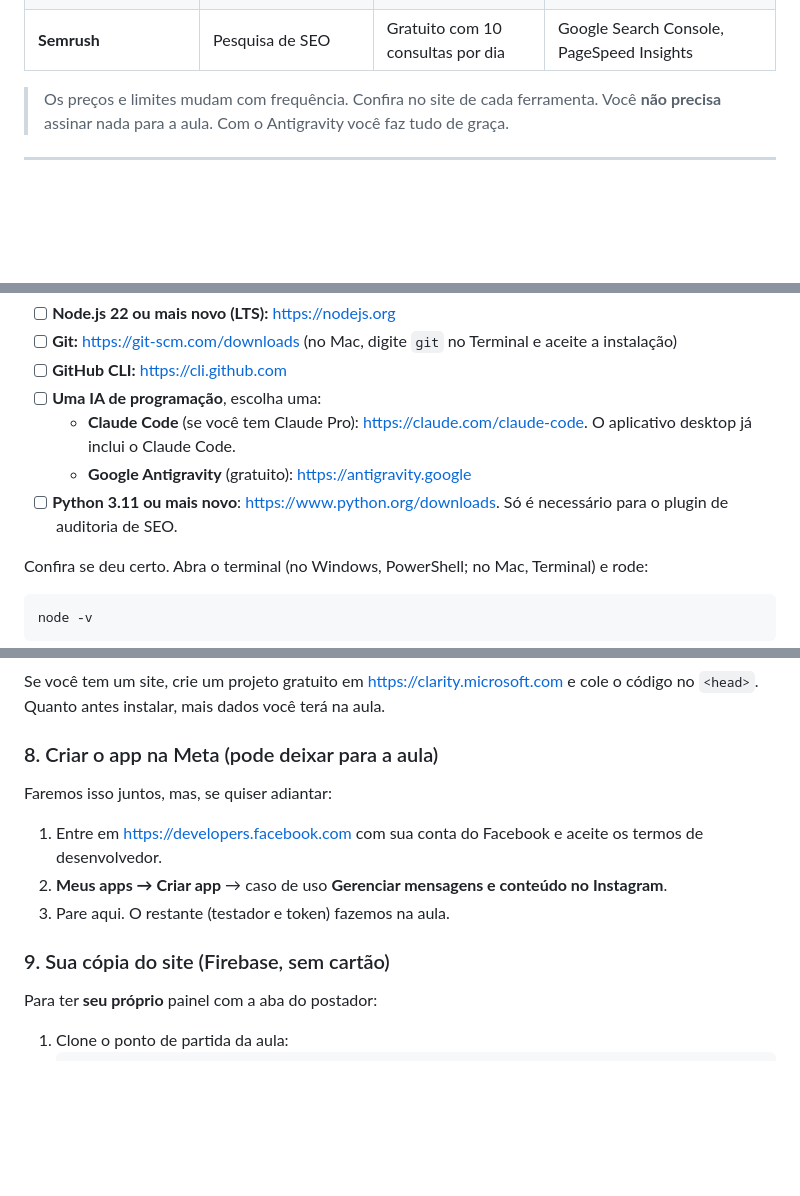
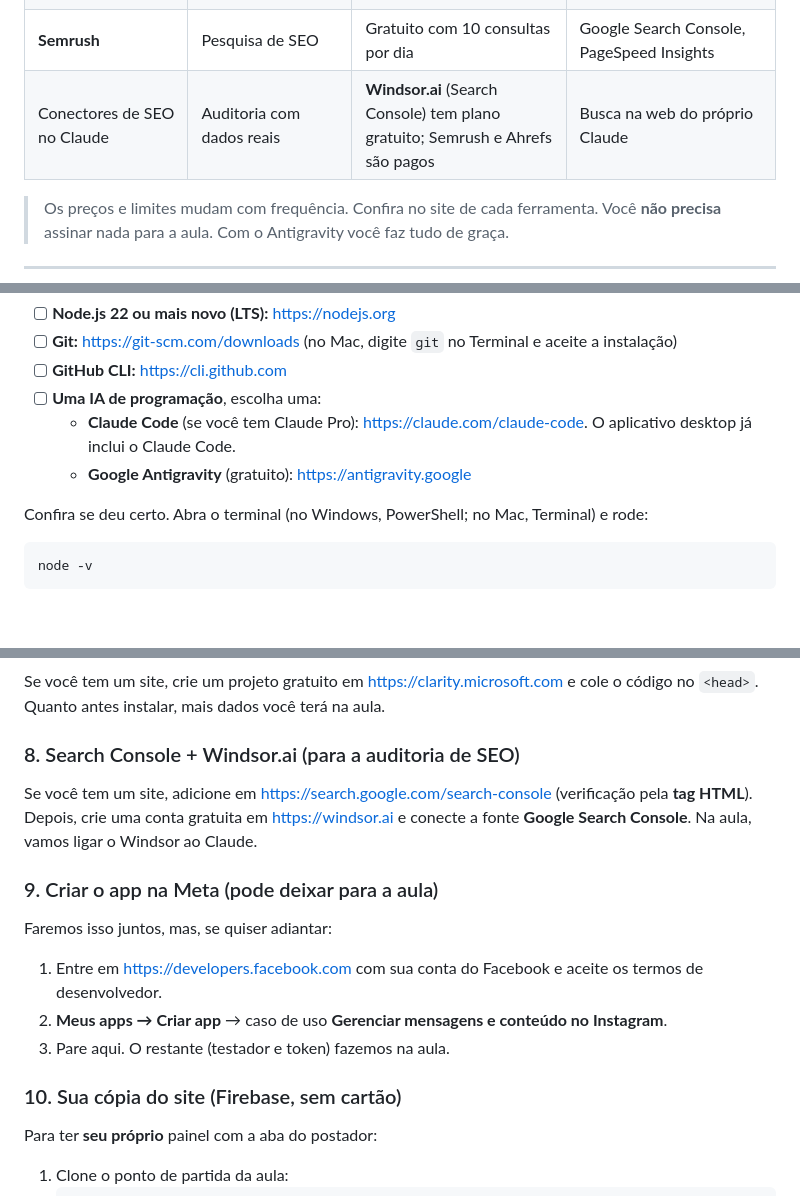
Before and after one commit to matheusborguete/himal-cafe, a Markdown page: aula/PRE-REQUISITOS.md, 3 parts joined by grey strips. Rendered like a GitHub page; blank space fills up the shorter version.

````diff
--- a/aula/PRE-REQUISITOS.md
+++ b/aula/PRE-REQUISITOS.md
@@ -20,6 +20,7 @@ Reserve **40 minutos antes da aula** para preparar o ambiente. Se algo travar, n
 | **Claude Code** | Construir o projeto conversando com a IA | **Pago** (a partir do Claude Pro, ~US$ 20/mês) | **Google Antigravity** (gratuito, com limite semanal) |
 | Tarefas agendadas no **Claude** (Cowork) | Relatórios automáticos | **Pago** (Claude Pro ou superior) | Tarefas agendadas do **ChatGPT** (até 3 no plano gratuito) ou do **Antigravity** |
 | **Semrush** | Pesquisa de SEO | Gratuito com 10 consultas por dia | Google Search Console, PageSpeed Insights |
+| Conectores de SEO no Claude | Auditoria com dados reais | **Windsor.ai** (Search Console) tem plano gratuito; Semrush e Ahrefs são pagos | Busca na web do próprio Claude |
 
 > Os preços e limites mudam com frequência. Confira no site de cada ferramenta.
 > Você **não precisa** assinar nada para a aula. Com o Antigravity você faz tudo de graça.
@@ -44,7 +45,6 @@ Instale nesta ordem (Windows ou Mac):
 - [ ] **Uma IA de programação**, escolha uma:
   - **Claude Code** (se você tem Claude Pro): https://claude.com/claude-code. O aplicativo desktop já inclui o Claude Code.
   - **Google Antigravity** (gratuito): https://antigravity.google
-- [ ] **Python 3.11 ou mais novo**: https://www.python.org/downloads. Só é necessário para o plugin de auditoria de SEO.
 
 Confira se deu certo. Abra o terminal (no Windows, PowerShell; no Mac, Terminal) e rode:
 
@@ -91,13 +91,17 @@ Não precisa vincular a uma Página do Facebook.
 Se você tem um site, crie um projeto gratuito em https://clarity.microsoft.com e cole o código no `<head>`.
 Quanto antes instalar, mais dados você terá na aula.
 
-### 8. Criar o app na Meta (pode deixar para a aula)
+### 8. Search Console + Windsor.ai (para a auditoria de SEO)
+Se você tem um site, adicione em https://search.google.com/search-console (verificação pela **tag HTML**).
+Depois, crie uma conta gratuita em https://windsor.ai e conecte a fonte **Google Search Console**. Na aula, vamos ligar o Windsor ao Claude.
+
+### 9. Criar o app na Meta (pode deixar para a aula)
 Faremos isso juntos, mas, se quiser adiantar:
 1. Entre em https://developers.facebook.com com sua conta do Facebook e aceite os termos de desenvolvedor.
 2. **Meus apps → Criar app** → caso de uso **Gerenciar mensagens e conteúdo no Instagram**.
 3. Pare aqui. O restante (testador e token) fazemos na aula.
 
-### 9. Sua cópia do site (Firebase, sem cartão)
+### 10. Sua cópia do site (Firebase, sem cartão)
 Para ter **seu próprio** painel com a aba do postador:
 1. Clone o ponto de partida da aula:
    ```bash
````
Also changed, not shown: aula/PASSO-A-PASSO.md (+33 -33 lines).
